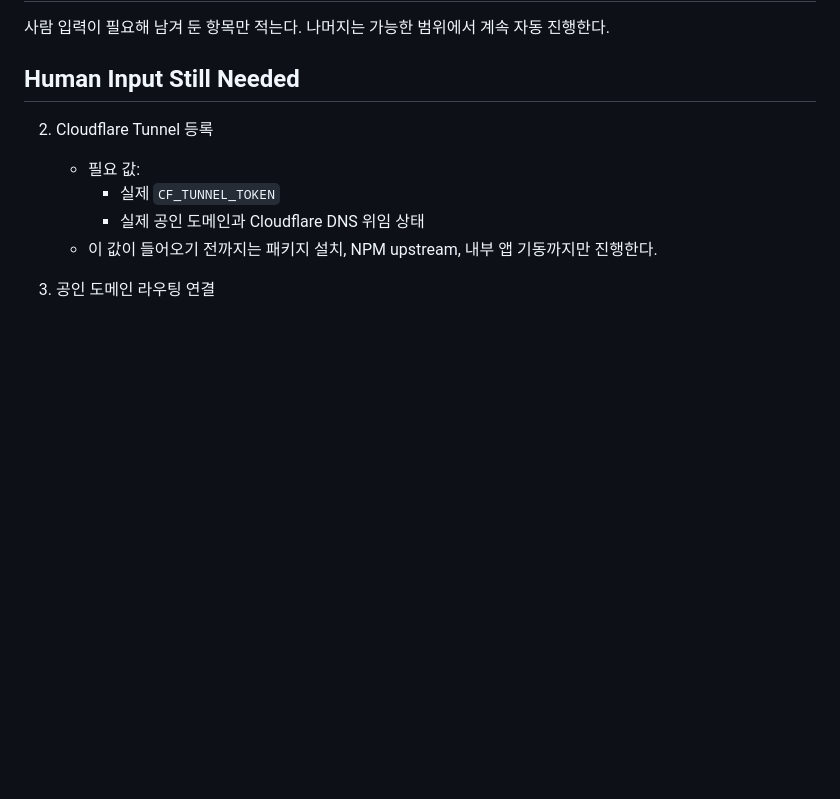
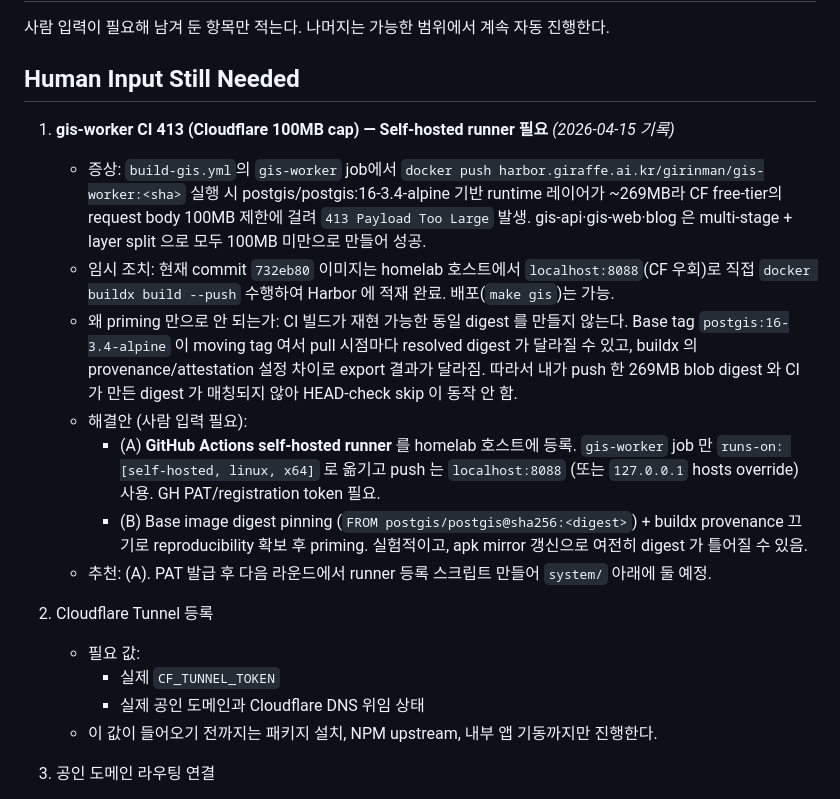
Before and after one commit to GirinMan/serengeti-iac, a Markdown page: docs/operator-memo.md, the part around the change. Drawn GitHub-style; blank space fills up the shorter version.

Commit message:
docs(memo): log gis-worker CF 413 blocker + self-hosted runner plan
Current commit's worker image is already in Harbor via local push;
recurring CI failures need a self-hosted runner (needs human PAT).

Co-Authored-By: Claude Opus 4.6 <noreply@anthropic.com>

```diff
--- a/docs/operator-memo.md
+++ b/docs/operator-memo.md
@@ -3,6 +3,15 @@
 사람 입력이 필요해 남겨 둔 항목만 적는다. 나머지는 가능한 범위에서 계속 자동 진행한다.
 
 ## Human Input Still Needed
+
+1. **gis-worker CI 413 (Cloudflare 100MB cap) — Self-hosted runner 필요** *(2026-04-15 기록)*
+   - 증상: `build-gis.yml`의 `gis-worker` job에서 `docker push harbor.giraffe.ai.kr/girinman/gis-worker:<sha>` 실행 시 postgis/postgis:16-3.4-alpine 기반 runtime 레이어가 ~269MB라 CF free-tier의 request body 100MB 제한에 걸려 `413 Payload Too Large` 발생. gis-api·gis-web·blog 은 multi-stage + layer split 으로 모두 100MB 미만으로 만들어 성공.
+   - 임시 조치: 현재 commit `732eb80` 이미지는 homelab 호스트에서 `localhost:8088`(CF 우회)로 직접 `docker buildx build --push` 수행하여 Harbor 에 적재 완료. 배포(`make gis`)는 가능.
+   - 왜 priming 만으로 안 되는가: CI 빌드가 재현 가능한 동일 digest 를 만들지 않는다. Base tag `postgis:16-3.4-alpine` 이 moving tag 여서 pull 시점마다 resolved digest 가 달라질 수 있고, buildx 의 provenance/attestation 설정 차이로 export 결과가 달라짐. 따라서 내가 push 한 269MB blob digest 와 CI 가 만든 digest 가 매칭되지 않아 HEAD-check skip 이 동작 안 함.
+   - 해결안 (사람 입력 필요):
+     - (A) **GitHub Actions self-hosted runner** 를 homelab 호스트에 등록. `gis-worker` job 만 `runs-on: [self-hosted, linux, x64]` 로 옮기고 push 는 `localhost:8088` (또는 `127.0.0.1` hosts override) 사용. GH PAT/registration token 필요.
+     - (B) Base image digest pinning (`FROM postgis/postgis@sha256:<digest>`) + buildx provenance 끄기로 reproducibility 확보 후 priming. 실험적이고, apk mirror 갱신으로 여전히 digest 가 틀어질 수 있음.
+   - 추천: (A). PAT 발급 후 다음 라운드에서 runner 등록 스크립트 만들어 `system/` 아래에 둘 예정.
 
 2. Cloudflare Tunnel 등록
    - 필요 값:
```
